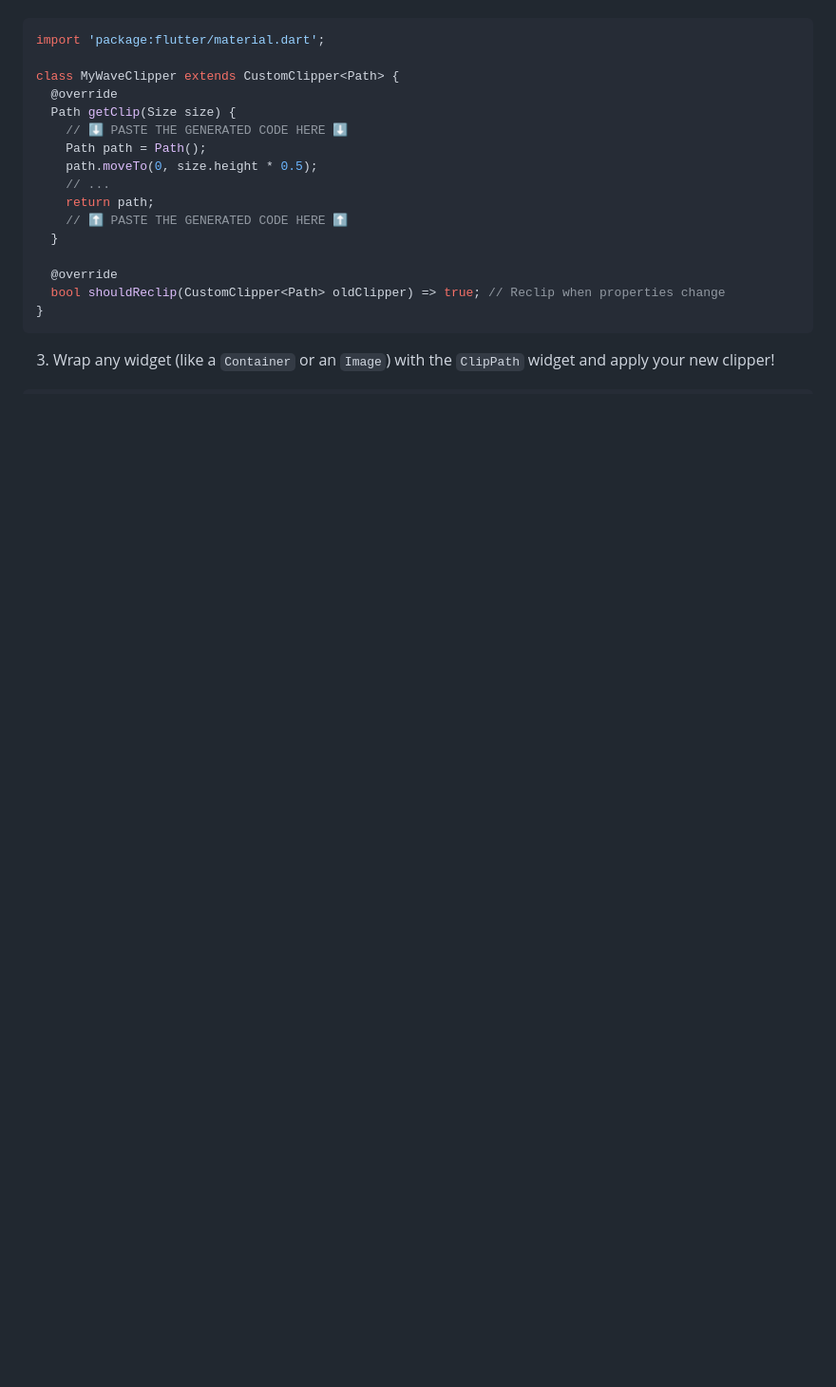
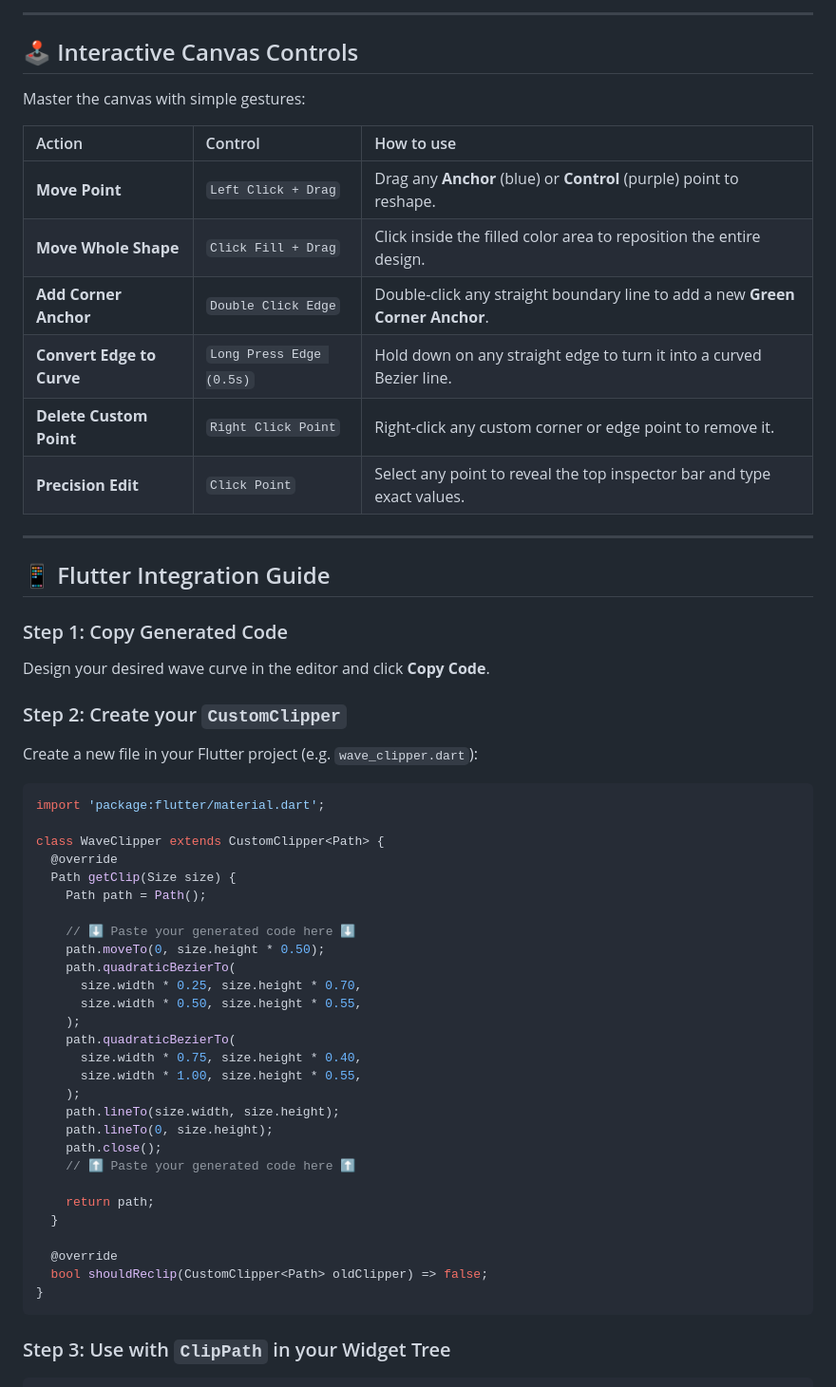
Before and after one commit to ayoub99-10/flutter-wave-generator, a Markdown page: README.md, the part around one of its changes. Shown at 95% size. Rendered like a GitHub page; blank space fills up the shorter version.

````diff
--- a/README.md
+++ b/README.md
@@ -39,23 +46,59 @@ Once your design is perfect, click **Copy Code**.
+---
+
+## 🕹️ Interactive Canvas Controls
+
+Master the canvas with simple gestures:
+
+| Action | Control | How to use |
+| :--- | :--- | :--- |
+| **Move Point** | `Left Click + Drag` | Drag any **Anchor** (blue) or **Control** (purple) point to reshape. |
+| **Move Whole Shape** | `Click Fill + Drag` | Click inside the filled color area to reposition the entire design. |
+| **Add Corner Anchor** | `Double Click Edge` | Double-click any straight boundary line to add a new **Green Corner Anchor**. |
+| **Convert Edge to Curve** | `Long Press Edge (0.5s)`| Hold down on any straight edge to turn it into a curved Bezier line. |
+| **Delete Custom Point** | `Right Click Point` | Right-click any custom corner or edge point to remove it. |
+| **Precision Edit** | `Click Point` | Select any point to reveal the top inspector bar and type exact values. |
+
+---
+
+## 📱 Flutter Integration Guide
+
+### Step 1: Copy Generated Code
+Design your desired wave curve in the editor and click **Copy Code**.
+
+### Step 2: Create your `CustomClipper`
+Create a new file in your Flutter project (e.g. `wave_clipper.dart`):
 
 ```dart
 import 'package:flutter/material.dart';
 
-class MyWaveClipper extends CustomClipper<Path> {
+class WaveClipper extends CustomClipper<Path> {
   @override
   Path getClip(Size size) {
-    // ⬇️ PASTE THE GENERATED CODE HERE ⬇️
     Path path = Path();
-    path.moveTo(0, size.height * 0.5);
-    // ...
+
+    // ⬇️ Paste your generated code here ⬇️
+    path.moveTo(0, size.height * 0.50);
+    path.quadraticBezierTo(
+      size.width * 0.25, size.height * 0.70,
+      size.width * 0.50, size.height * 0.55,
+    );
+    path.quadraticBezierTo(
+      size.width * 0.75, size.height * 0.40,
+      size.width * 1.00, size.height * 0.55,
+    );
+    path.lineTo(size.width, size.height);
+    path.lineTo(0, size.height);
+    path.close();
+    // ⬆️ Paste your generated code here ⬆️
+
     return path;
-    // ⬆️ PASTE THE GENERATED CODE HERE ⬆️
   }
 
   @override
-  bool shouldReclip(CustomClipper<Path> oldClipper) => true; // Reclip when properties change
+  bool shouldReclip(CustomClipper<Path> oldClipper) => false;
 }
 ```
 
-3. Wrap any widget (like a `Container` or an `Image`) with the `ClipPath` widget and apply your new clipper!
+### Step 3: Use with `ClipPath` in your Widget Tree
 
 ```dart
````
Also changed, not shown: other parts of README.md (+145 -39 lines), assets/screenshot.png, 2 other files.
